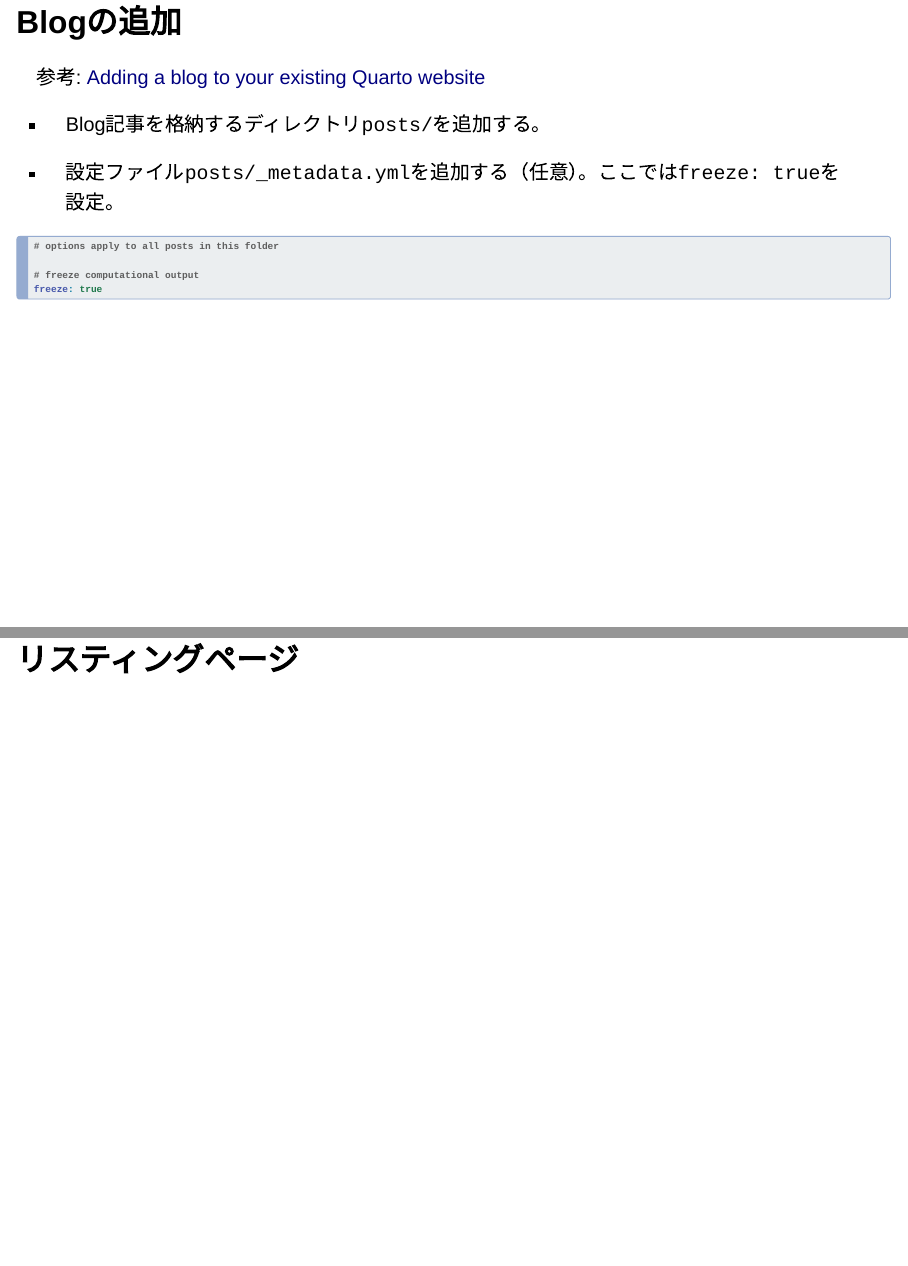
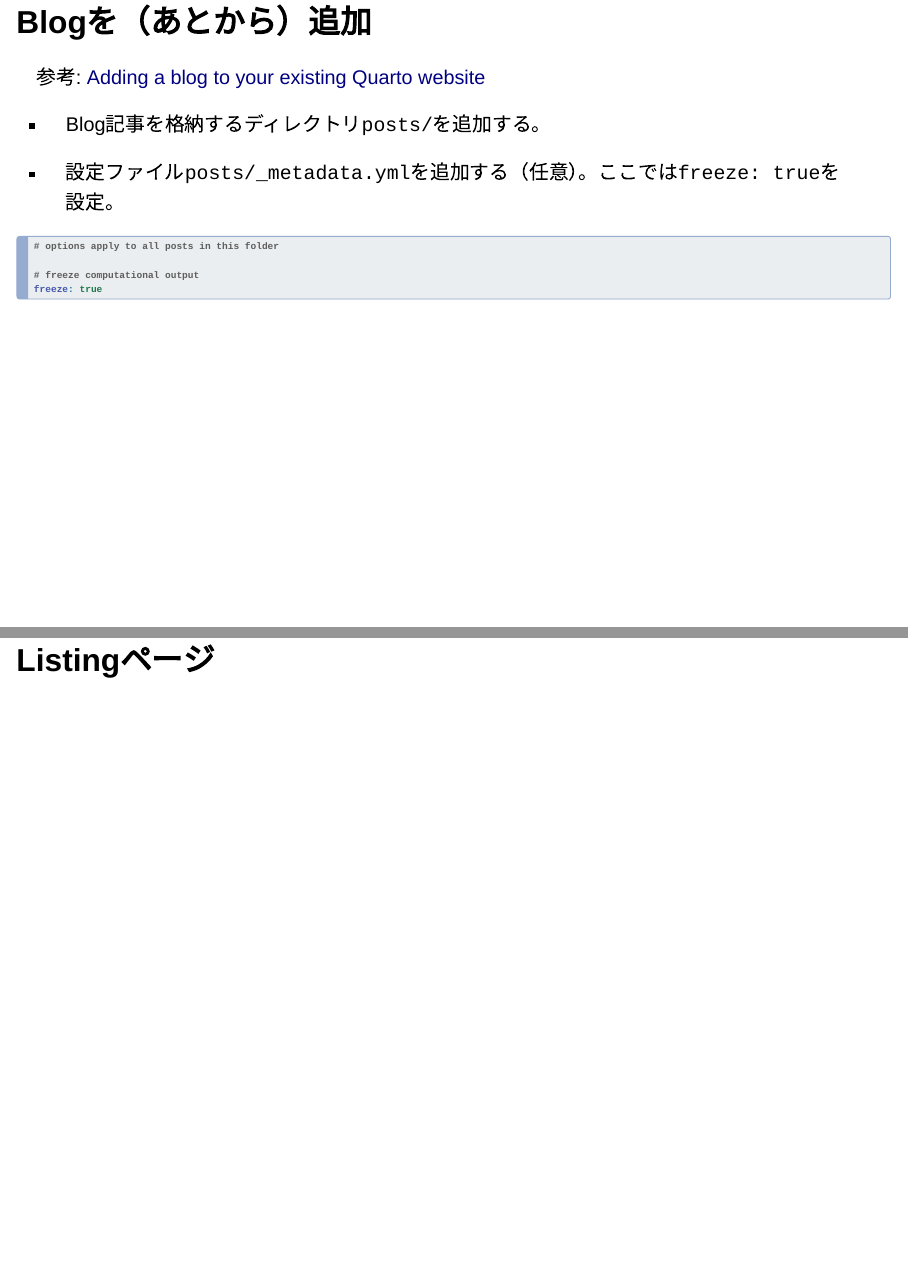
Before and after one commit to ito4303/SappoRoR11, a Quarto document (SappoRoR11.qmd): pages 30 and 35 of 44, joined at a grey line. Rendered offline with R 4.5, knitr and Pandoc in place of Quarto, with nearby package versions; drawn as Slidy slides in place of the format the file asks for.

```diff
--- a/SappoRoR11.qmd
+++ b/SappoRoR11.qmd
@@ -3,7 +3,9 @@
 subtitle: "SappoRo.R #11"
 author: "伊東宏樹"
 date: 2024-02-17
-format: revealjs
+format:
+  revealjs:
+    theme: [default, custom.scss]
 editor: visual
 self-contained: true
 ---
@@ -190,7 +192,7 @@
 \Pr(x \mid \mu, \sigma) = \frac{1}{\sqrt{2\pi}\sigma}\exp\left(-\frac{(x - \mu)^2}{2\sigma^2}\right)
 $$
 
-## Blogの追加
+## Blogを（あとから）追加
 
 参考: [Adding a blog to your existing Quarto website](https://samanthacsik.github.io/posts/2022-10-24-quarto-blogs/)
 
@@ -283,7 +283,7 @@
 
 ![](figures/Render2.png)
 
-## リスティングページ
+## Listingページ
 
 ![](figures/blog_listing.png)
 
--- /dev/null
+++ b/custom.scss
@@ -0,0 +1,6 @@
+/*-- scss:defaults --*/
+
+// fonts
+$font-family-sans-serif: "BIZ UDP Gothic", "Noto Sans JP", "Source Han Sans",
+  sans-serif;
+$font-family-monospace: "BIZ UD Gothic", monospace;
```
Also changed, not shown: SappoRoR11.qmd (4 more changed lines), 1 other file.
